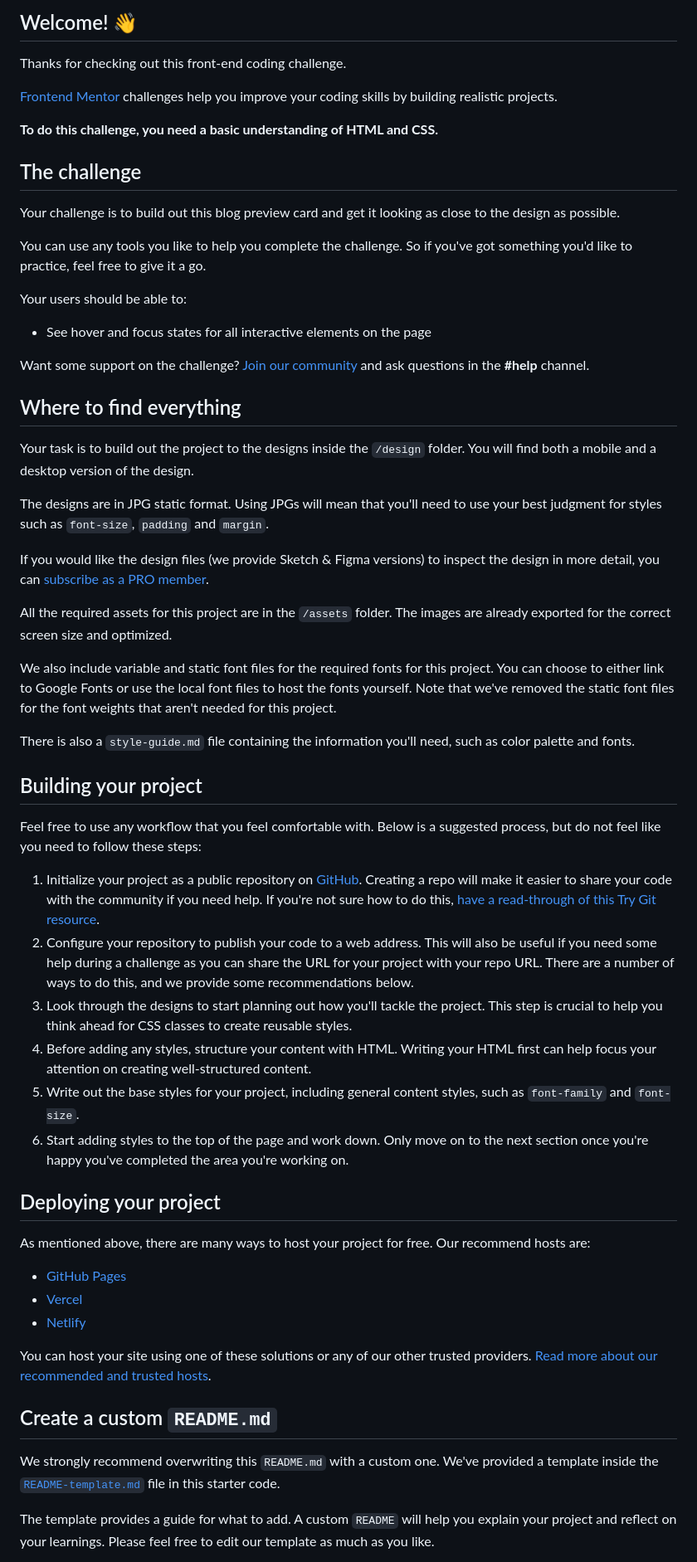
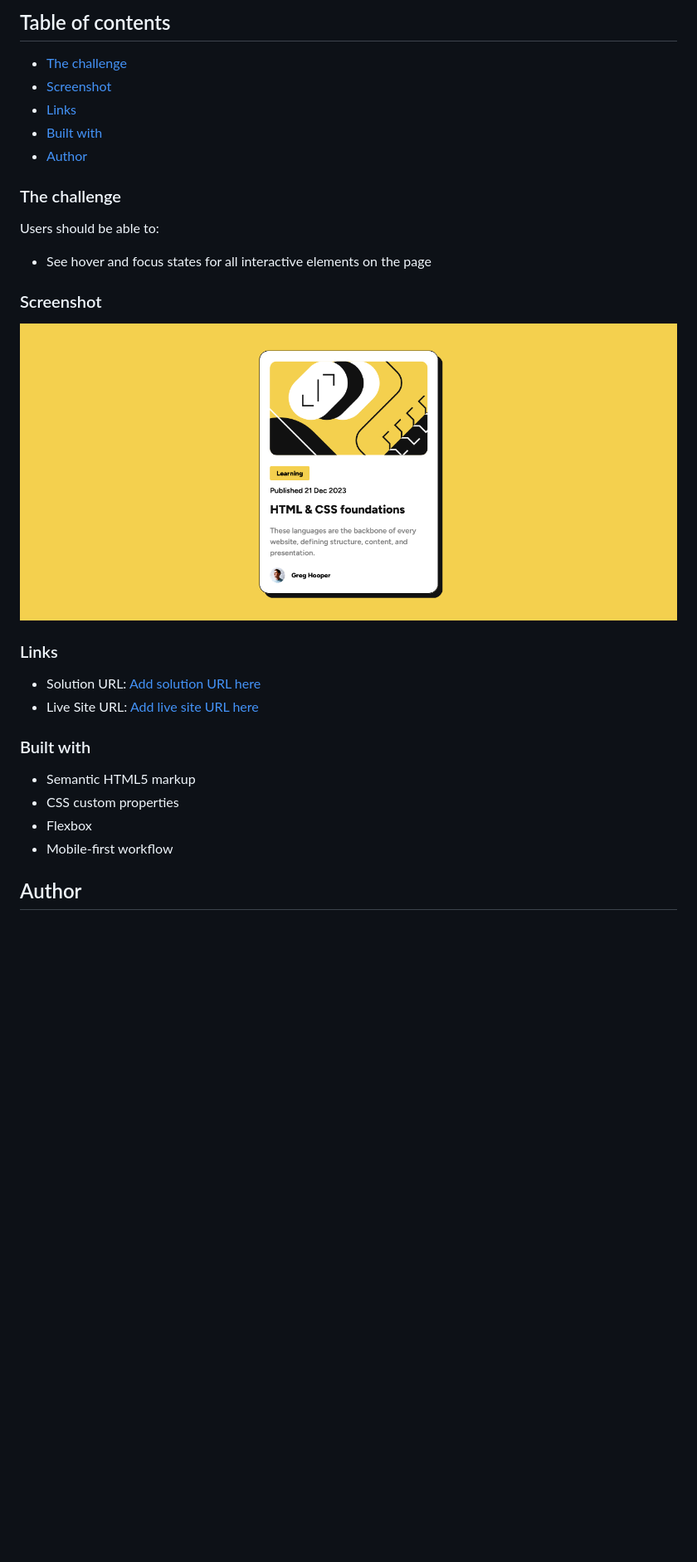
Before and after one commit to OneManBanned/blog-preview-card-main, a Markdown page: README.md, the part around the change printed below. Shown: that part at 83% size. Drawn GitHub-style; pictures changed too: assets/images/Screenshot 2023-12-22 at 12-26-07 Blog preview card.png (added); blank space fills up the shorter version.

```diff
--- a/README.md
+++ b/README.md
@@ -4,62 +4,33 @@
 
-## Welcome! 👋
+## Table of contents
 
-Thanks for checking out this front-end coding challenge.
+  - [The challenge](#the-challenge)
+  - [Screenshot](#screenshot)
+  - [Links](#links)
+  - [Built with](#built-with)
+- [Author](#author)
 
-[Frontend Mentor](https://www.frontendmentor.io) challenges help you improve your coding skills by building realistic projects.
+### The challenge
 
-**To do this challenge, you need a basic understanding of HTML and CSS.**
-
-## The challenge
-
-Your challenge is to build out this blog preview card and get it looking as close to the design as possible.
-
-You can use any tools you like to help you complete the challenge. So if you've got something you'd like to practice, feel free to give it a go.
-
-Your users should be able to:
+Users should be able to:
 
 - See hover and focus states for all interactive elements on the page
 
-Want some support on the challenge? [Join our community](https://www.frontendmentor.io/community) and ask questions in the **#help** channel.
+### Screenshot
 
-## Where to find everything
+![](./assets/images/Screenshot%202023-12-22%20at%2012-26-07%20Blog%20preview%20card.png)
 
-Your task is to build out the project to the designs inside the `/design` folder. You will find both a mobile and a desktop version of the design.
+### Links
 
-The designs are in JPG static format. Using JPGs will mean that you'll need to use your best judgment for styles such as `font-size`, `padding` and `margin`.
+- Solution URL: [Add solution URL here](https://your-solution-url.com)
+- Live Site URL: [Add live site URL here](https://your-live-site-url.com)
 
-If you would like the design files (we provide Sketch & Figma versions) to inspect the design in more detail, you can [subscribe as a PRO member](https://www.frontendmentor.io/pro).
+### Built with
 
-All the required assets for this project are in the `/assets` folder. The images are already exported for the correct screen size and optimized.
+- Semantic HTML5 markup
+- CSS custom properties
+- Flexbox
+- Mobile-first workflow
 
-We also include variable and static font files for the required fonts for this project. You can choose to either link to Google Fonts or use the local font files to host the fonts yourself. Note that we've removed the static font files for the font weights that aren't needed for this project.
+## Author
 
-There is also a `style-guide.md` file containing the information you'll need, such as color palette and fonts.
-
-## Building your project
-
-Feel free to use any workflow that you feel comfortable with. Below is a suggested process, but do not feel like you need to follow these steps:
-
-1. Initialize your project as a public repository on [GitHub](https://github.com/). Creating a repo will make it easier to share your code with the community if you need help. If you're not sure how to do this, [have a read-through of this Try Git resource](https://try.github.io/).
-2. Configure your repository to publish your code to a web address. This will also be useful if you need some help during a challenge as you can share the URL for your project with your repo URL. There are a number of ways to do this, and we provide some recommendations below.
-3. Look through the designs to start planning out how you'll tackle the project. This step is crucial to help you think ahead for CSS classes to create reusable styles.
-4. Before adding any styles, structure your content with HTML. Writing your HTML first can help focus your attention on creating well-structured content.
-5. Write out the base styles for your project, including general content styles, such as `font-family` and `font-size`.
-6. Start adding styles to the top of the page and work down. Only move on to the next section once you're happy you've completed the area you're working on.
-
-## Deploying your project
-
-As mentioned above, there are many ways to host your project for free. Our recommend hosts are:
-
-- [GitHub Pages](https://pages.github.com/)
-- [Vercel](https://vercel.com/)
-- [Netlify](https://www.netlify.com/)
-
-You can host your site using one of these solutions or any of our other trusted providers. [Read more about our recommended and trusted hosts](https://medium.com/frontend-mentor/frontend-mentor-trusted-hosting-providers-bf000dfebe).
-
-## Create a custom `README.md`
-
-We strongly recommend overwriting this `README.md` with a custom one. We've provided a template inside the [`README-template.md`](./README-template.md) file in this starter code.
-
-The template provides a guide for what to add. A custom `README` will help you explain your project and reflect on your learnings. Please feel free to edit our template as much as you like.
-
```
Also changed, not shown: other parts of README.md (+5 -30 lines), 1 other file.
